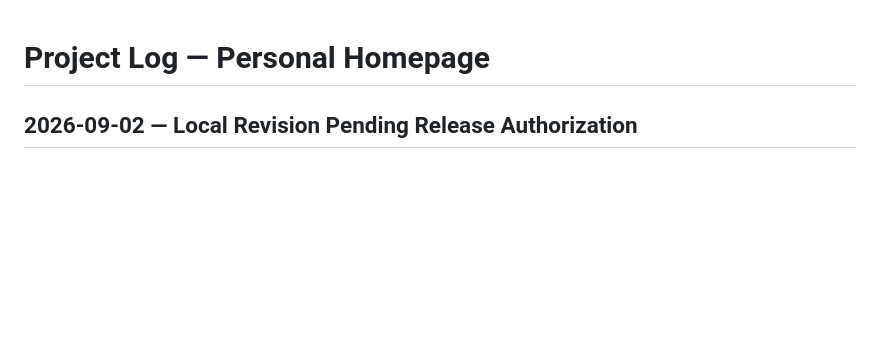
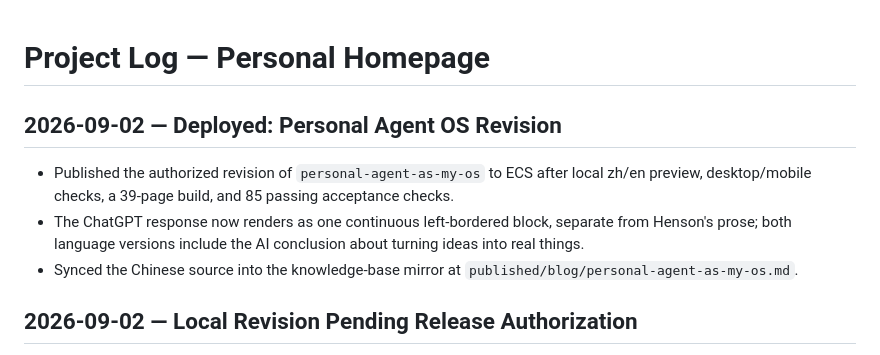
Before and after one commit to hensonzyw-git/henson-personal-homepage, a Markdown page: docs/PROJECT_LOG.md, the part around the change. GitHub-like rendering; blank space fills up the shorter version.

Commit message:
Record Personal Agent OS revision deployment

```diff
--- a/docs/PROJECT_LOG.md
+++ b/docs/PROJECT_LOG.md
@@ -1,4 +1,10 @@
 # Project Log — Personal Homepage
+
+## 2026-09-02 — Deployed: Personal Agent OS Revision
+
+- Published the authorized revision of `personal-agent-as-my-os` to ECS after local zh/en preview, desktop/mobile checks, a 39-page build, and 85 passing acceptance checks.
+- The ChatGPT response now renders as one continuous left-bordered block, separate from Henson's prose; both language versions include the AI conclusion about turning ideas into real things.
+- Synced the Chinese source into the knowledge-base mirror at `published/blog/personal-agent-as-my-os.md`.
 
 ## 2026-09-02 — Local Revision Pending Release Authorization
 
```
Also changed, not shown: PROJECT_STATE.md (+2 -2 lines), docs/HANDOFF.md (+2 -2 lines).
